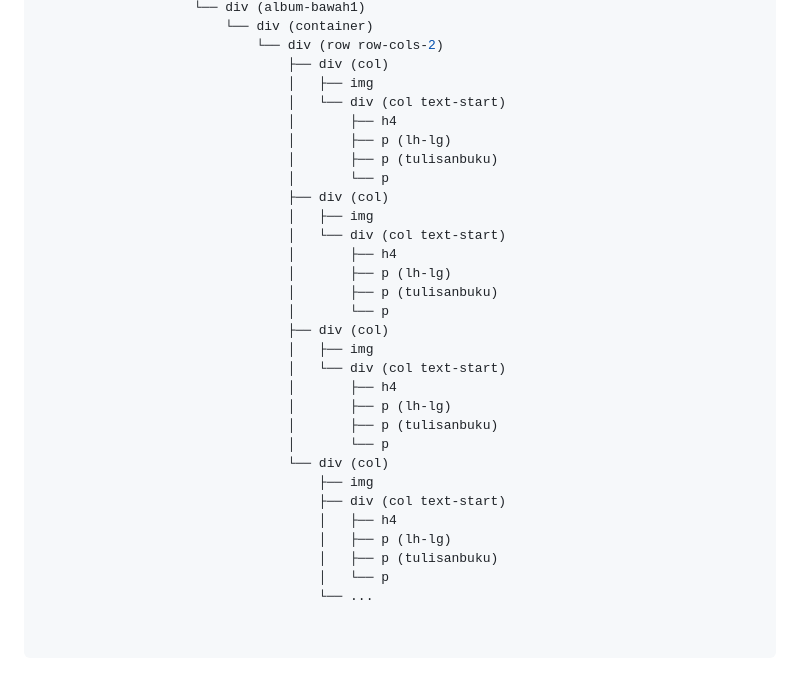
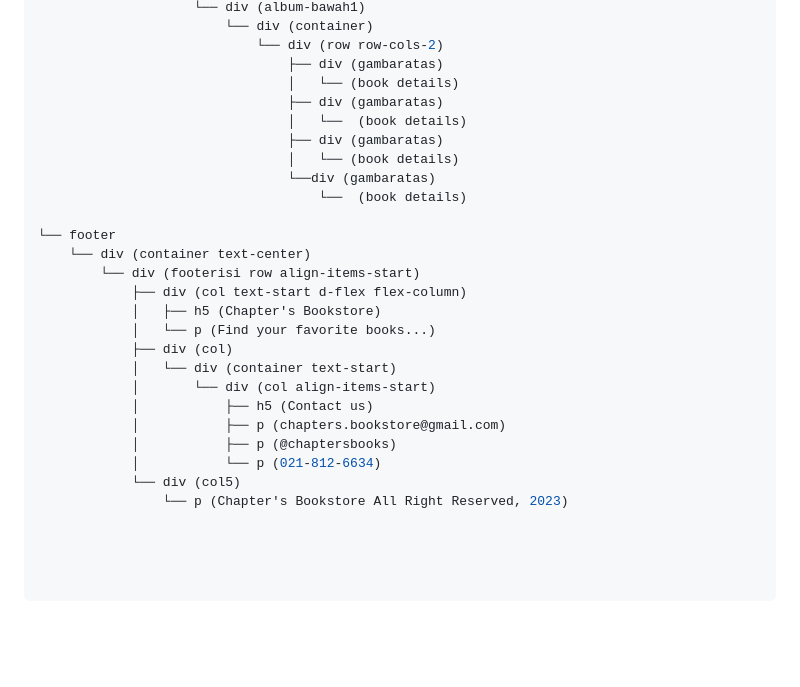
Before and after one commit to ZIDANIDROS/uas-dw, a Markdown page: README.md, the part around one of its changes. Drawn GitHub-style; blank space fills up the shorter version.

````diff
--- a/README.md
+++ b/README.md
@@ -116,35 +125,32 @@ html
                     └── div (album-bawah1)
                         └── div (container)
                             └── div (row row-cols-2)
-                                ├── div (col)
-                                │   ├── img
-                                │   └── div (col text-start)
-                                │       ├── h4
-                                │       ├── p (lh-lg)
-                                │       ├── p (tulisanbuku)
-                                │       └── p
-                                ├── div (col)
-                                │   ├── img
-                                │   └── div (col text-start)
-                                │       ├── h4
-                                │       ├── p (lh-lg)
-                                │       ├── p (tulisanbuku)
-                                │       └── p
-                                ├── div (col)
-                                │   ├── img
-                                │   └── div (col text-start)
-                                │       ├── h4
-                                │       ├── p (lh-lg)
-                                │       ├── p (tulisanbuku)
-                                │       └── p
-                                └── div (col)
-                                    ├── img
-                                    ├── div (col text-start)
-                                    │   ├── h4
-                                    │   ├── p (lh-lg)
-                                    │   ├── p (tulisanbuku)
-                                    │   └── p
-                                    └── ...
+                                ├── div (gambaratas)
+                                │   └── (book details)
+                                ├── div (gambaratas)
+                                │   └──  (book details)
+                                ├── div (gambaratas)
+                                │   └── (book details)
+                                └──div (gambaratas)
+                                    └──  (book details)
+
+└── footer
+    └── div (container text-center)
+        └── div (footerisi row align-items-start)
+            ├── div (col text-start d-flex flex-column)
+            │   ├── h5 (Chapter's Bookstore)
+            │   └── p (Find your favorite books...)
+            ├── div (col)
+            │   └── div (container text-start)
+            │       └── div (col align-items-start)
+            │           ├── h5 (Contact us)
+            │           ├── p (chapters.bookstore@gmail.com)
+            │           ├── p (@chaptersbooks)
+            │           └── p (021-812-6634)
+            └── div (col5)
+                └── p (Chapter's Bookstore All Right Reserved, 2023)
+
+
 
 
 ```
````
Also changed, not shown: other parts of README.md (+66 -57 lines).
